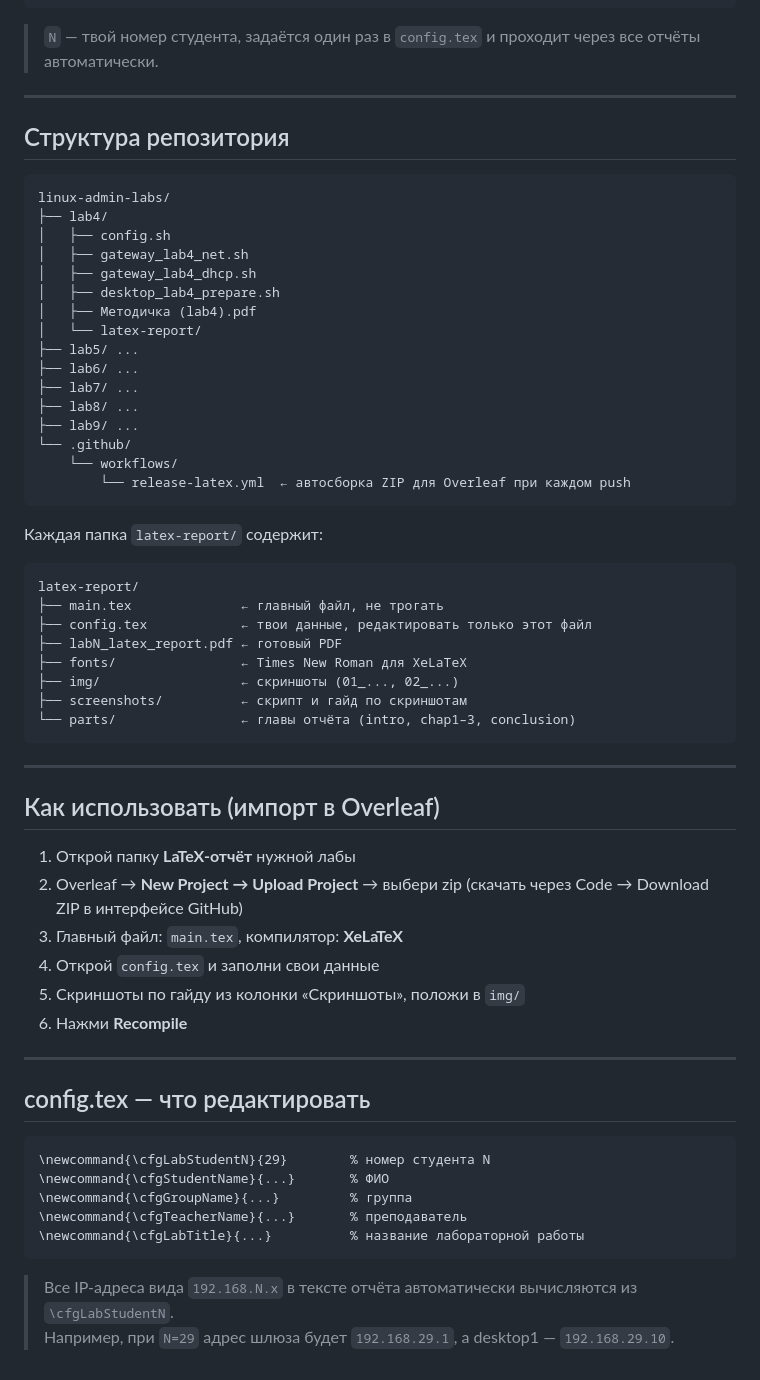
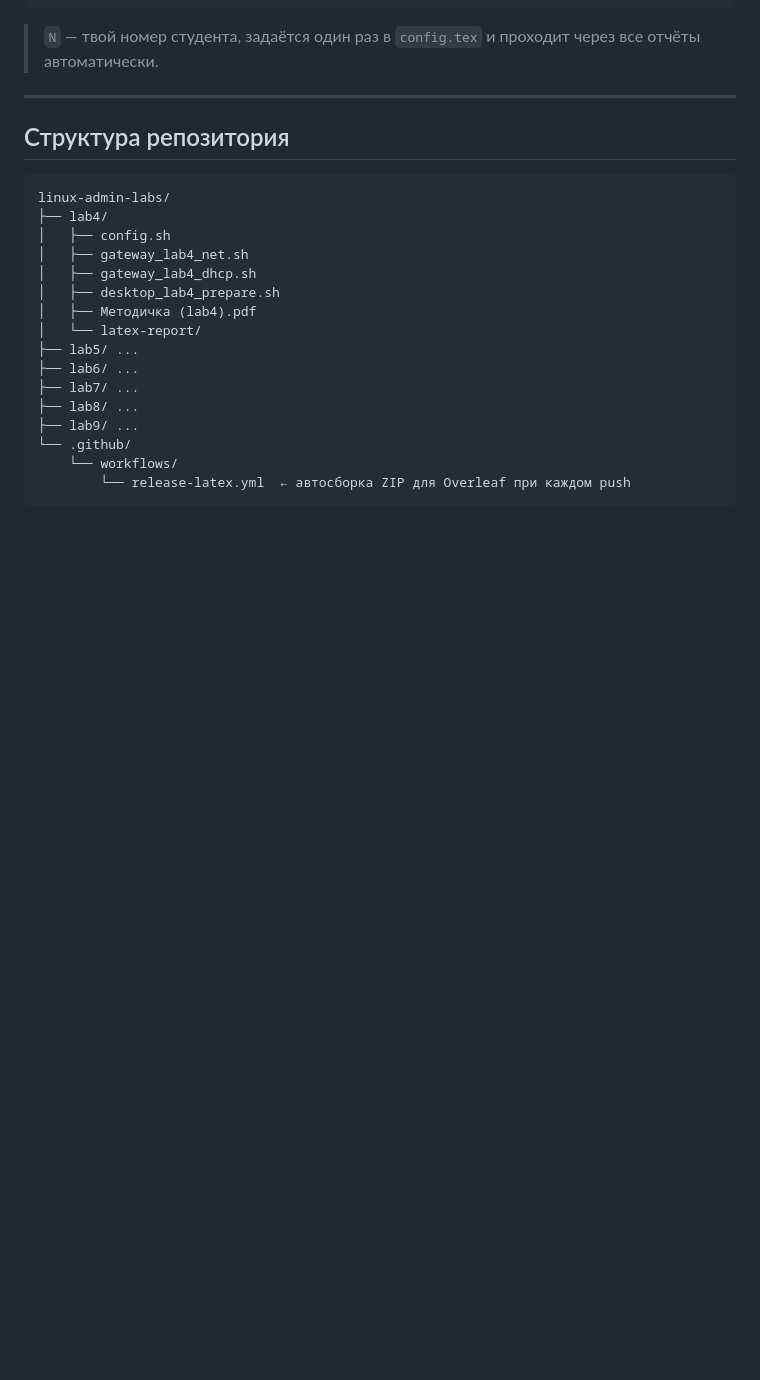
Before and after one commit to BLXCKBXXST/web-technologies-labs, a Markdown page: README.md, the part around the change. GitHub-like rendering; blank space fills up the shorter version.

Commit message:
Delete LaTeX report instructions from README
Removed detailed instructions and structure for LaTeX report.

````diff
--- a/README.md
+++ b/README.md
@@ -63,42 +63,3 @@ linux-admin-labs/
     └── workflows/
         └── release-latex.yml  ← автосборка ZIP для Overleaf при каждом push
 ```
-
-Каждая папка `latex-report/` содержит:
-
-```
-latex-report/
-├── main.tex              ← главный файл, не трогать
-├── config.tex            ← твои данные, редактировать только этот файл
-├── labN_latex_report.pdf ← готовый PDF
-├── fonts/                ← Times New Roman для XeLaTeX
-├── img/                  ← скриншоты (01_..., 02_...)
-├── screenshots/          ← скрипт и гайд по скриншотам
-└── parts/                ← главы отчёта (intro, chap1–3, conclusion)
-```
-
----
-
-## Как использовать (импорт в Overleaf)
-
-1. Открой папку **LaTeX-отчёт** нужной лабы
-2. Overleaf → **New Project → Upload Project** → выбери zip (скачать через Code → Download ZIP в интерфейсе GitHub)
-3. Главный файл: `main.tex`, компилятор: **XeLaTeX**
-4. Открой `config.tex` и заполни свои данные
-5. Скриншоты по гайду из колонки «Скриншоты», положи в `img/`
-6. Нажми **Recompile**
-
----
-
-## config.tex — что редактировать
-
-```latex
-\newcommand{\cfgLabStudentN}{29}        % номер студента N
-\newcommand{\cfgStudentName}{...}       % ФИО
-\newcommand{\cfgGroupName}{...}         % группа
-\newcommand{\cfgTeacherName}{...}       % преподаватель
-\newcommand{\cfgLabTitle}{...}          % название лабораторной работы
-```
-
-> Все IP-адреса вида `192.168.N.x` в тексте отчёта автоматически вычисляются из `\cfgLabStudentN`.
-> Например, при `N=29` адрес шлюза будет `192.168.29.1`, а desktop1 — `192.168.29.10`.
````
